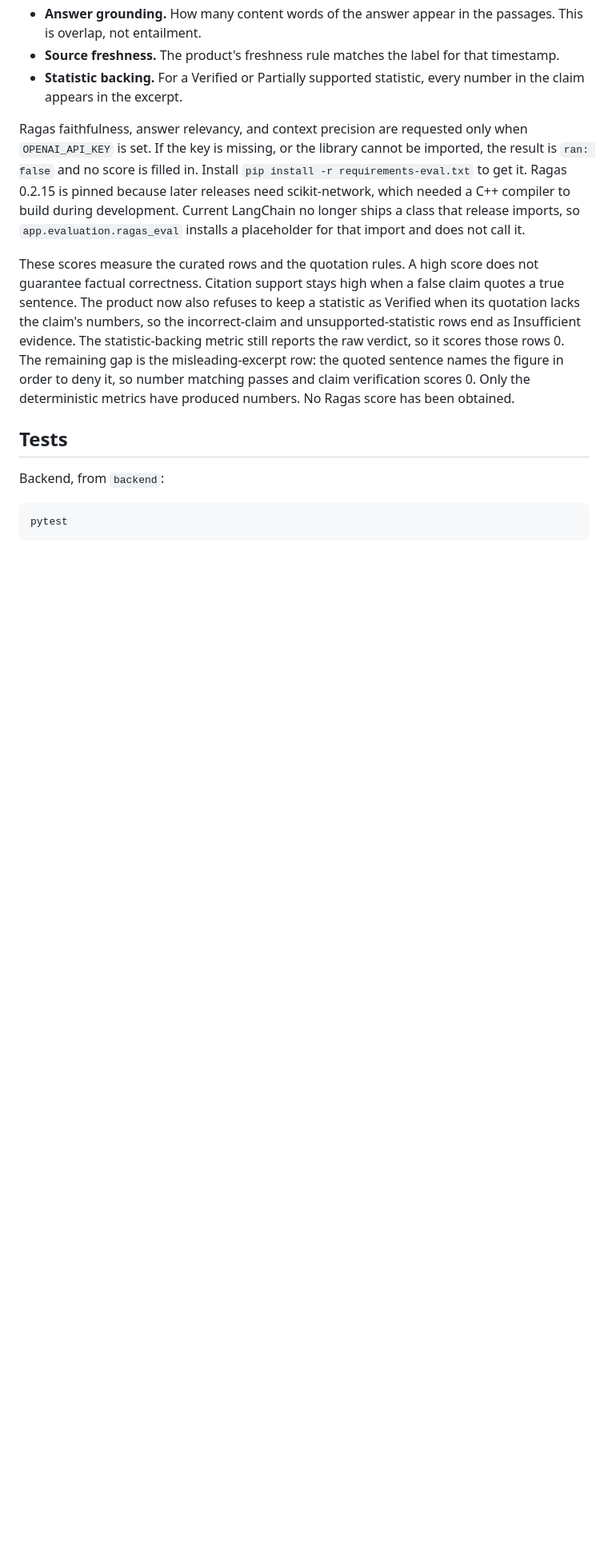
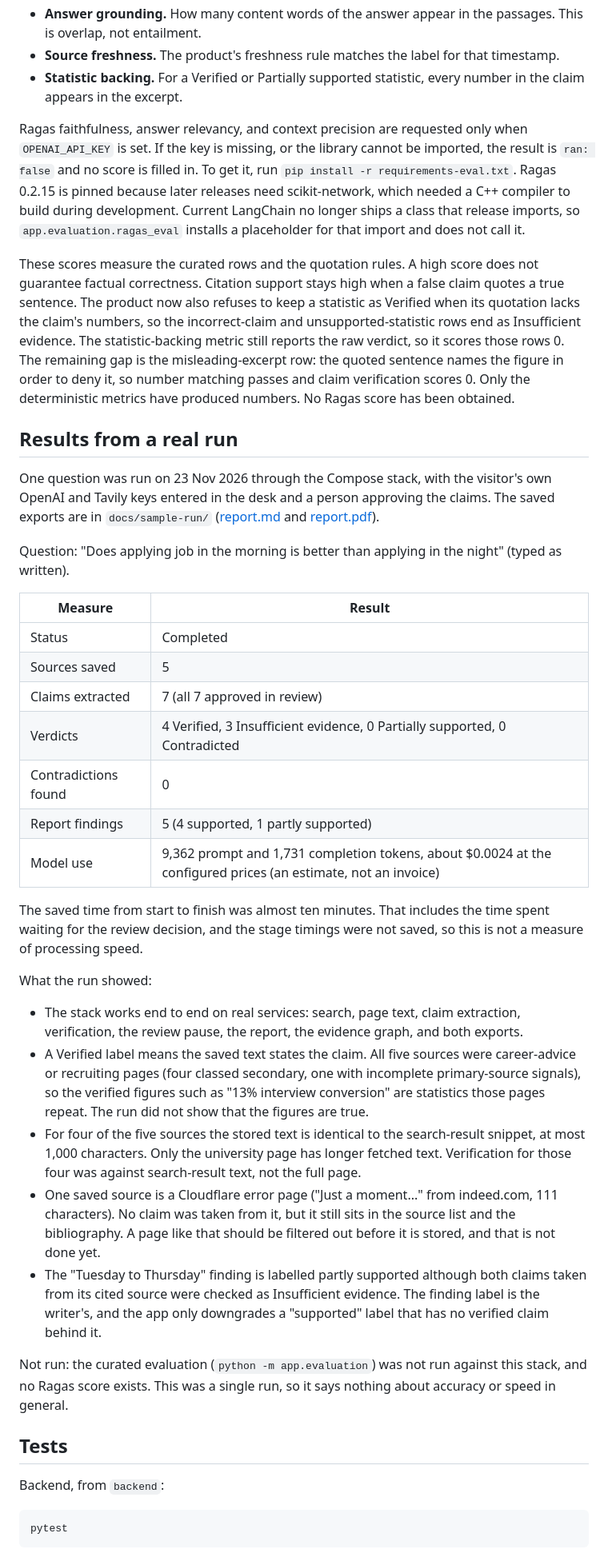
Before and after one commit to Aarush2907/ProofLens, a Markdown page: README.md, the part around one of its changes. Shown at 80% size. GitHub-like rendering; blank space fills up the shorter version.

```diff
--- a/README.md
+++ b/README.md
@@ -206,10 +210,37 @@ The deterministic metrics are:
 - **Source freshness.** The product's freshness rule matches the label for that timestamp.
 - **Statistic backing.** For a Verified or Partially supported statistic, every number in the claim appears in the excerpt.
 
-Ragas faithfulness, answer relevancy, and context precision are requested only when `OPENAI_API_KEY` is set. If the key is missing, or the library cannot be imported, the result is `ran: false` and no score is filled in. Install `pip install -r requirements-eval.txt` to get it. Ragas 0.2.15 is pinned because later releases need scikit-network, which needed a C++ compiler to build during development. Current LangChain no longer ships a class that release imports, so `app.evaluation.ragas_eval` installs a placeholder for that import and does not call it.
+Ragas faithfulness, answer relevancy, and context precision are requested only when `OPENAI_API_KEY` is set. If the key is missing, or the library cannot be imported, the result is `ran: false` and no score is filled in. To get it, run `pip install -r requirements-eval.txt`. Ragas 0.2.15 is pinned because later releases need scikit-network, which needed a C++ compiler to build during development. Current LangChain no longer ships a class that release imports, so `app.evaluation.ragas_eval` installs a placeholder for that import and does not call it.
 
 These scores measure the curated rows and the quotation rules. A high score does not guarantee factual correctness. Citation support stays high when a false claim quotes a true sentence. The product now also refuses to keep a statistic as Verified when its quotation lacks the claim's numbers, so the incorrect-claim and unsupported-statistic rows end as Insufficient evidence. The statistic-backing metric still reports the raw verdict, so it scores those rows 0. The remaining gap is the misleading-excerpt row: the quoted sentence names the figure in order to deny it, so number matching passes and claim verification scores 0. Only the deterministic metrics have produced numbers. No Ragas score has been obtained.
 
+## Results from a real run
+
+One question was run on 23 Nov 2026 through the Compose stack, with the visitor's own OpenAI and Tavily keys entered in the desk and a person approving the claims. The saved exports are in `docs/sample-run/` ([report.md](docs/sample-run/report.md) and [report.pdf](docs/sample-run/report.pdf)).
+
+Question: "Does applying job in the morning is better than applying in the night" (typed as written).
+
+| Measure | Result |
+| --- | --- |
+| Status | Completed |
+| Sources saved | 5 |
+| Claims extracted | 7 (all 7 approved in review) |
+| Verdicts | 4 Verified, 3 Insufficient evidence, 0 Partially supported, 0 Contradicted |
+| Contradictions found | 0 |
+| Report findings | 5 (4 supported, 1 partly supported) |
+| Model use | 9,362 prompt and 1,731 completion tokens, about $0.0024 at the configured prices (an estimate, not an invoice) |
+
+The saved time from start to finish was almost ten minutes. That includes the time spent waiting for the review decision, and the stage timings were not saved, so this is not a measure of processing speed.
+
+What the run showed:
+
+- The stack works end to end on real services: search, page text, claim extraction, verification, the review pause, the report, the evidence graph, and both exports.
+- A Verified label means the saved text states the claim. All five sources were career-advice or recruiting pages (four classed secondary, one with incomplete primary-source signals), so the verified figures such as "13% interview conversion" are statistics those pages repeat. The run did not show that the figures are true.
+- For four of the five sources the stored text is identical to the search-result snippet, at most 1,000 characters. Only the university page has longer fetched text. Verification for those four was against search-result text, not the full page.
+- One saved source is a Cloudflare error page ("Just a moment..." from indeed.com, 111 characters). No claim was taken from it, but it still sits in the source list and the bibliography. A page like that should be filtered out before it is stored, and that is not done yet.
+- The "Tuesday to Thursday" finding is labelled partly supported although both claims taken from its cited source were checked as Insufficient evidence. The finding label is the writer's, and the app only downgrades a "supported" label that has no verified claim behind it.
+
+Not run: the curated evaluation (`python -m app.evaluation`) was not run against this stack, and no Ragas score exists. This was a single run, so it says nothing about accuracy or speed in general.
 ## Tests
 
 Backend, from `backend`:
```
Also changed, not shown: other parts of README.md (+11 -6 lines), docs/sample-run/report.md (added, +282 -0 lines), docs/screenshots/claims.png (added), docs/screenshots/report-top.png (added), 1 other file.
